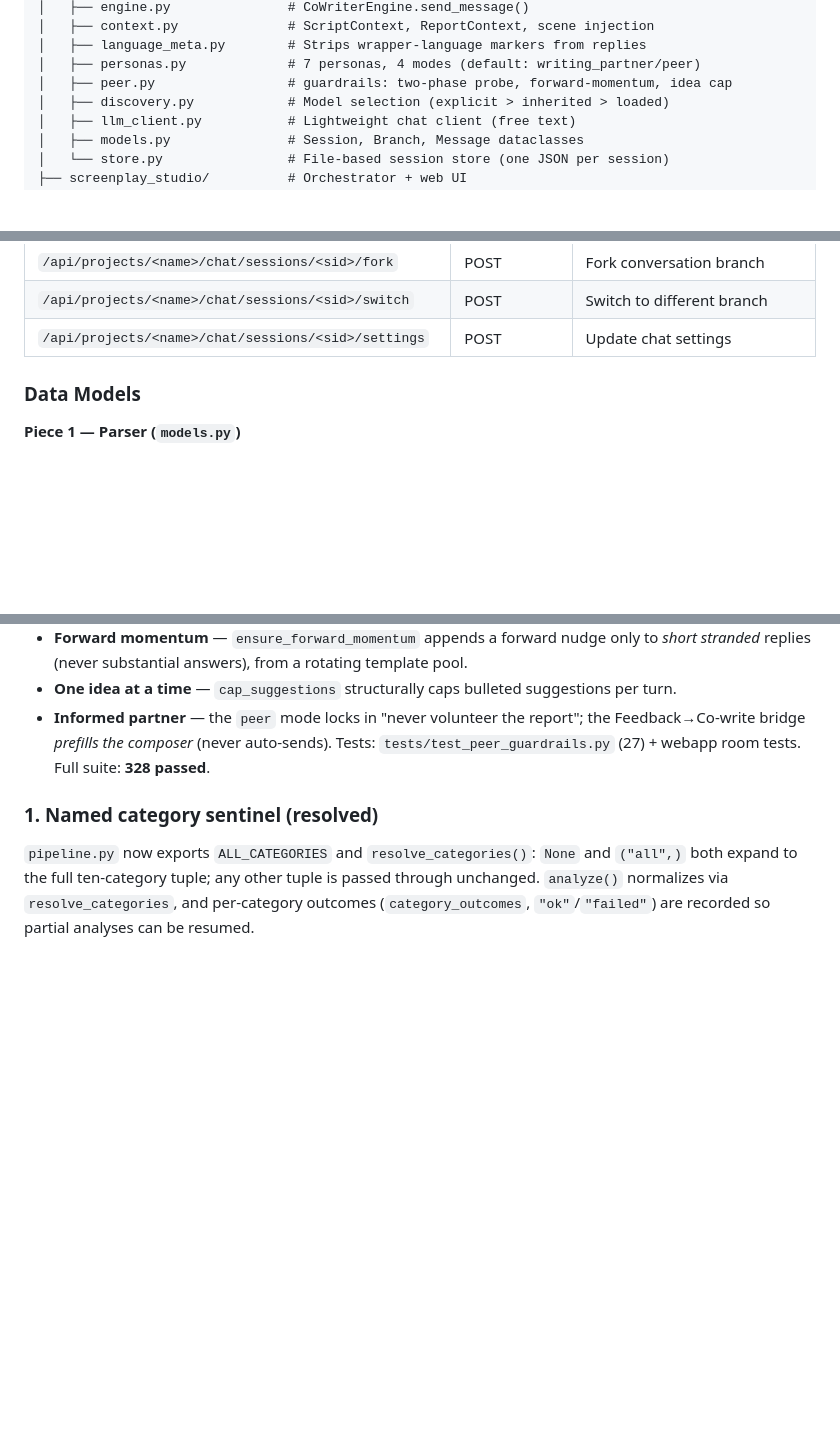
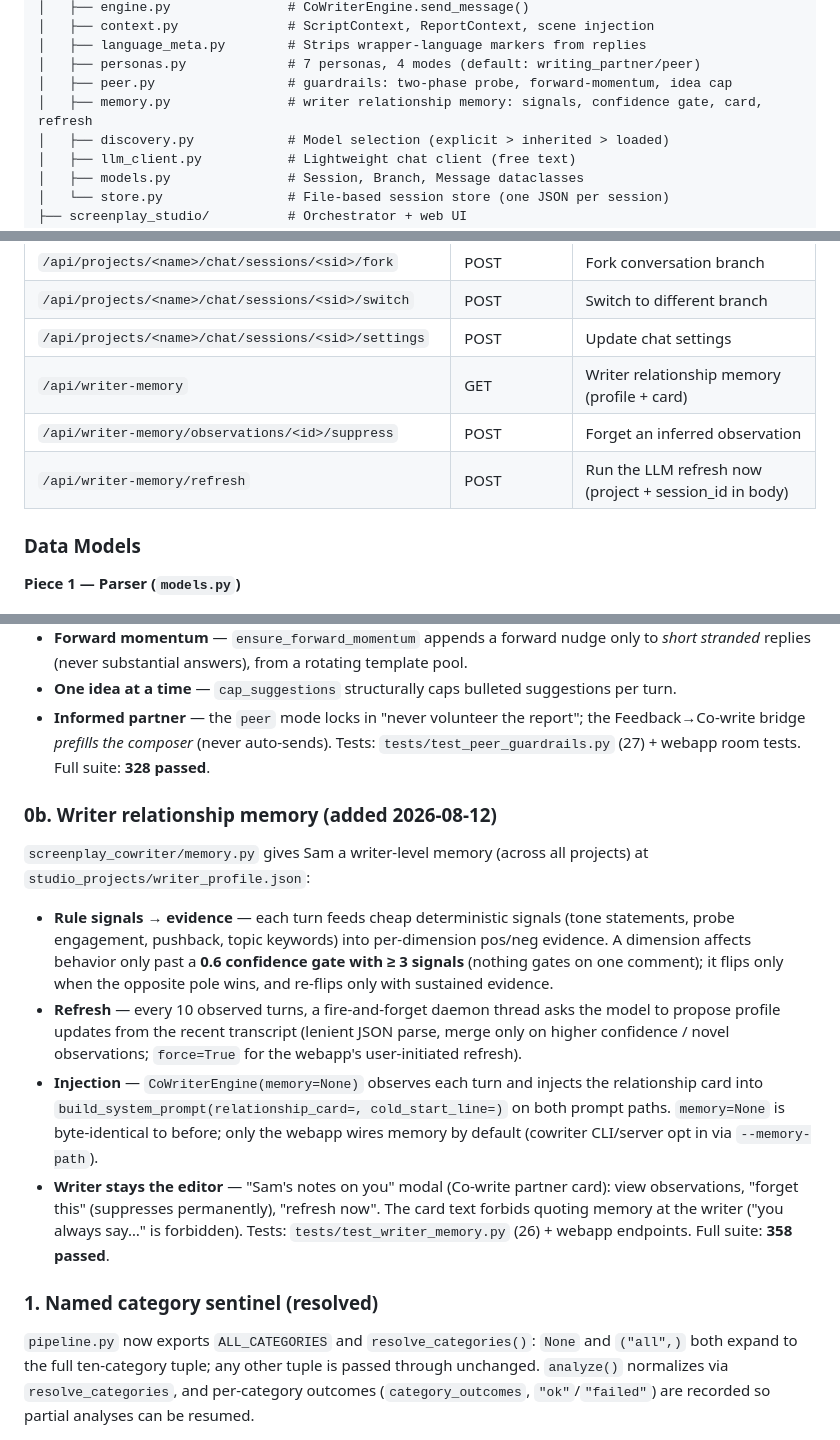
Before and after one commit to avinashbgmi007-dot/screenplay_studio, a Markdown page: docs/ARCHITECTURE.md, 3 parts joined by grey strips. Rendered like a GitHub page; blank space fills up the shorter version.

```diff
--- a/docs/ARCHITECTURE.md
+++ b/docs/ARCHITECTURE.md
@@ -51,6 +51,7 @@ screenplay-studio_1/
 │   ├── language_meta.py        # Strips wrapper-language markers from replies
 │   ├── personas.py             # 7 personas, 4 modes (default: writing_partner/peer)
 │   ├── peer.py                 # guardrails: two-phase probe, forward-momentum, idea cap
+│   ├── memory.py               # writer relationship memory: signals, confidence gate, card, refresh
 │   ├── discovery.py            # Model selection (explicit > inherited > loaded)
 │   ├── llm_client.py           # Lightweight chat client (free text)
 │   ├── models.py               # Session, Branch, Message dataclasses
@@ -147,6 +148,9 @@ screenplay-studio_1/
 | `/api/projects/<name>/chat/sessions/<sid>/fork` | POST | Fork conversation branch |
 | `/api/projects/<name>/chat/sessions/<sid>/switch` | POST | Switch to different branch |
 | `/api/projects/<name>/chat/sessions/<sid>/settings` | POST | Update chat settings |
+| `/api/writer-memory` | GET | Writer relationship memory (profile + card) |
+| `/api/writer-memory/observations/<id>/suppress` | POST | Forget an inferred observation |
+| `/api/writer-memory/refresh` | POST | Run the LLM refresh now (project + session_id in body) |
 
 ### Data Models
 
@@ -302,6 +306,14 @@ The webapp is now two rooms with a shared script pane (see §2). `screenplay_cow
 - **Informed partner** — the `peer` mode locks in "never volunteer the report"; the Feedback→Co-write bridge *prefills the composer* (never auto-sends).
 Tests: `tests/test_peer_guardrails.py` (27) + webapp room tests. Full suite: **328 passed**.
 
+### 0b. Writer relationship memory (added 2026-08-12)
+`screenplay_cowriter/memory.py` gives Sam a writer-level memory (across all projects) at `studio_projects/writer_profile.json`:
+- **Rule signals → evidence** — each turn feeds cheap deterministic signals (tone statements, probe engagement, pushback, topic keywords) into per-dimension pos/neg evidence. A dimension affects behavior only past a **0.6 confidence gate with ≥ 3 signals** (nothing gates on one comment); it flips only when the opposite pole wins, and re-flips only with sustained evidence.
+- **Refresh** — every 10 observed turns, a fire-and-forget daemon thread asks the model to propose profile updates from the recent transcript (lenient JSON parse, merge only on higher confidence / novel observations; `force=True` for the webapp's user-initiated refresh).
+- **Injection** — `CoWriterEngine(memory=None)` observes each turn and injects the relationship card into `build_system_prompt(relationship_card=, cold_start_line=)` on both prompt paths. `memory=None` is byte-identical to before; only the webapp wires memory by default (cowriter CLI/server opt in via `--memory-path`).
+- **Writer stays the editor** — "Sam's notes on you" modal (Co-write partner card): view observations, "forget this" (suppresses permanently), "refresh now". The card text forbids quoting memory at the writer ("you always say…" is forbidden).
+Tests: `tests/test_writer_memory.py` (26) + webapp endpoints. Full suite: **358 passed**.
+
 ### 1. Named category sentinel (resolved)
 `pipeline.py` now exports `ALL_CATEGORIES` and `resolve_categories()`: `None` and `("all",)` both expand to the full ten-category tuple; any other tuple is passed through unchanged. `analyze()` normalizes via `resolve_categories`, and per-category outcomes (`category_outcomes`, `"ok"`/`"failed"`) are recorded so partial analyses can be resumed.
 
```
Also changed, not shown: NOTES.md (+8 -2 lines), docs/DATA_FORMATS.md (added, +292 -0 lines).
